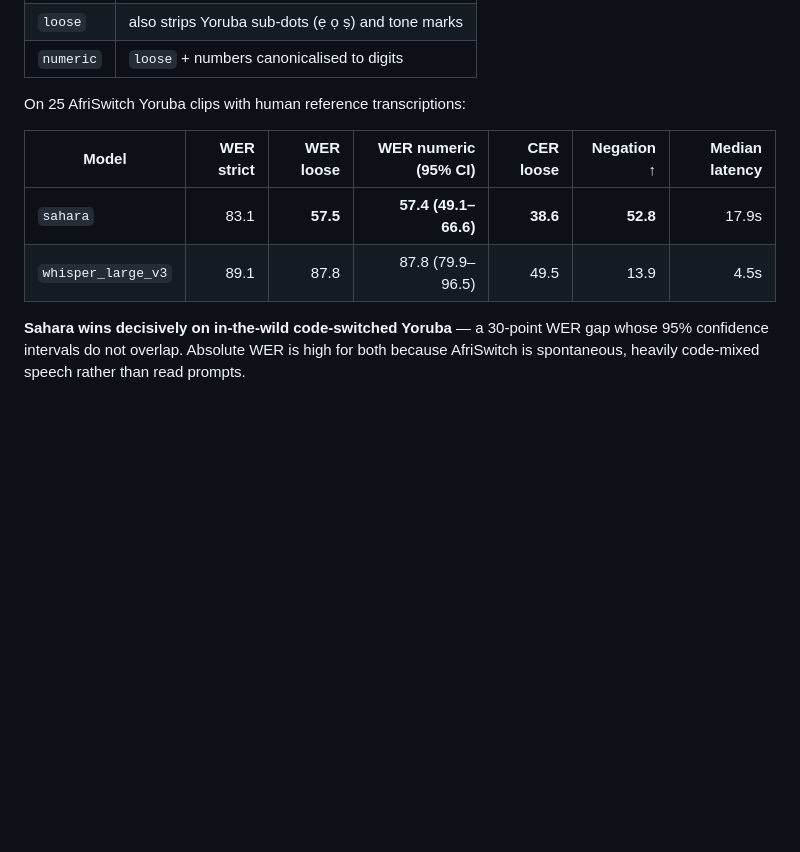
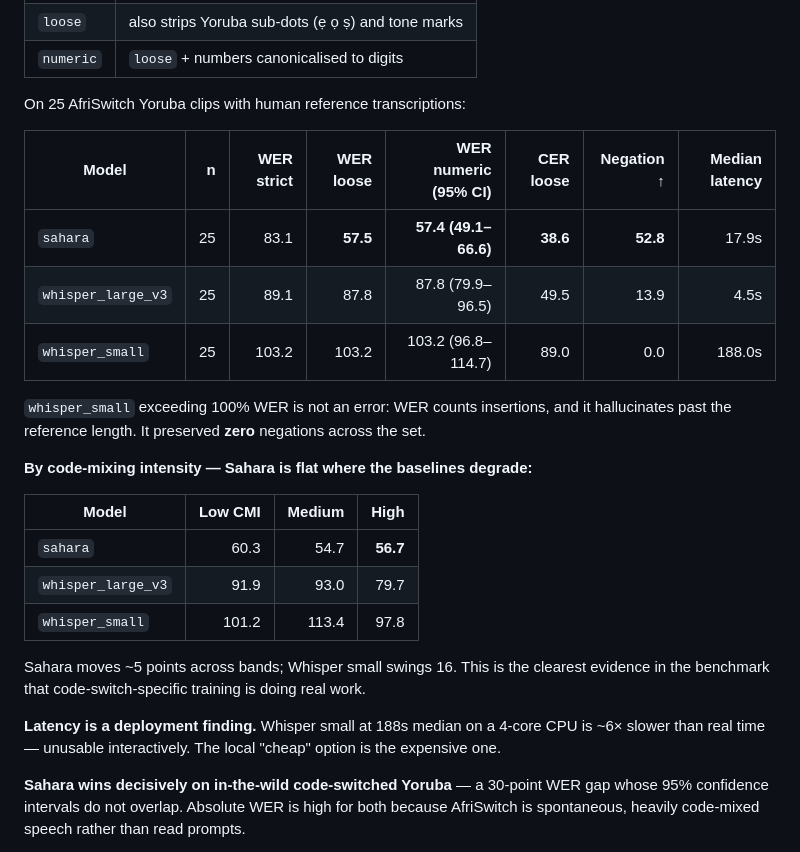
Before and after one commit to Mozzicato/Spectre-The-Voice-Access-Infrastructure, a Markdown page: SUBMISSION.md, the part around the change. GitHub-like rendering; blank space fills up the shorter version.

```diff
--- a/SUBMISSION.md
+++ b/SUBMISSION.md
@@ -151,10 +151,29 @@ Reported under **three normalization schemes**, because the choice changes the r
 
 On 25 AfriSwitch Yoruba clips with human reference transcriptions:
 
-| Model | WER strict | WER loose | WER numeric (95% CI) | CER loose | Negation ↑ | Median latency |
-|---|--:|--:|--:|--:|--:|--:|
-| `sahara` | 83.1 | **57.5** | **57.4 (49.1–66.6)** | **38.6** | **52.8** | 17.9s |
-| `whisper_large_v3` | 89.1 | 87.8 | 87.8 (79.9–96.5) | 49.5 | 13.9 | 4.5s |
+| Model | n | WER strict | WER loose | WER numeric (95% CI) | CER loose | Negation ↑ | Median latency |
+|---|--:|--:|--:|--:|--:|--:|--:|
+| `sahara` | 25 | 83.1 | **57.5** | **57.4 (49.1–66.6)** | **38.6** | **52.8** | 17.9s |
+| `whisper_large_v3` | 25 | 89.1 | 87.8 | 87.8 (79.9–96.5) | 49.5 | 13.9 | 4.5s |
+| `whisper_small` | 25 | 103.2 | 103.2 | 103.2 (96.8–114.7) | 89.0 | 0.0 | 188.0s |
+
+`whisper_small` exceeding 100% WER is not an error: WER counts insertions, and it
+hallucinates past the reference length. It preserved **zero** negations across the set.
+
+**By code-mixing intensity — Sahara is flat where the baselines degrade:**
+
+| Model | Low CMI | Medium | High |
+|---|--:|--:|--:|
+| `sahara` | 60.3 | 54.7 | **56.7** |
+| `whisper_large_v3` | 91.9 | 93.0 | 79.7 |
+| `whisper_small` | 101.2 | 113.4 | 97.8 |
+
+Sahara moves ~5 points across bands; Whisper small swings 16. This is the clearest
+evidence in the benchmark that code-switch-specific training is doing real work.
+
+**Latency is a deployment finding.** Whisper small at 188s median on a 4-core CPU is ~6×
+slower than real time — unusable interactively. The local "cheap" option is the expensive
+one.
 
 **Sahara wins decisively on in-the-wild code-switched Yoruba** — a 30-point WER gap whose
 95% confidence intervals do not overlap. Absolute WER is high for both because AfriSwitch
```
Also changed, not shown: BENCHMARK_REPORT.md (added, +226 -0 lines), README.md (+23 -4 lines).
